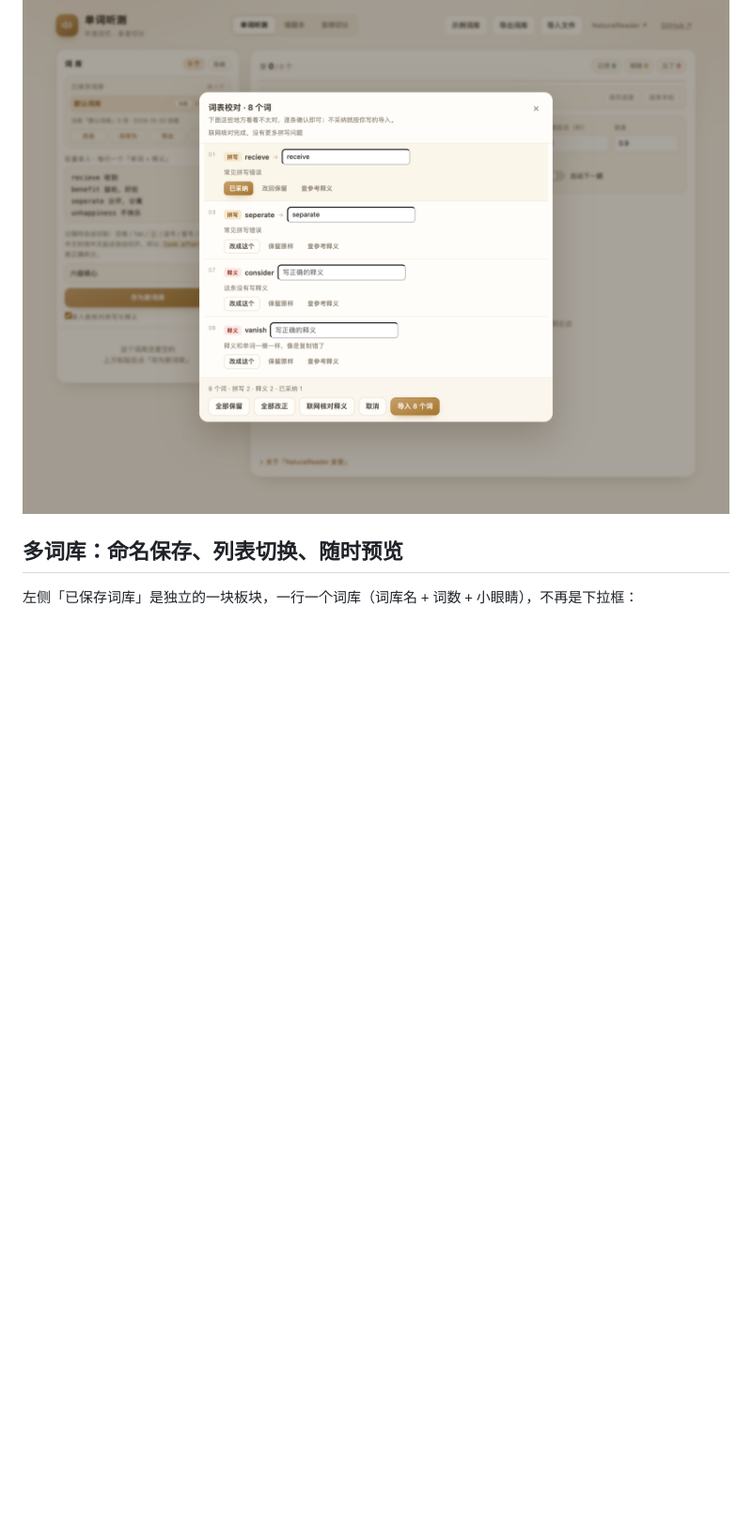
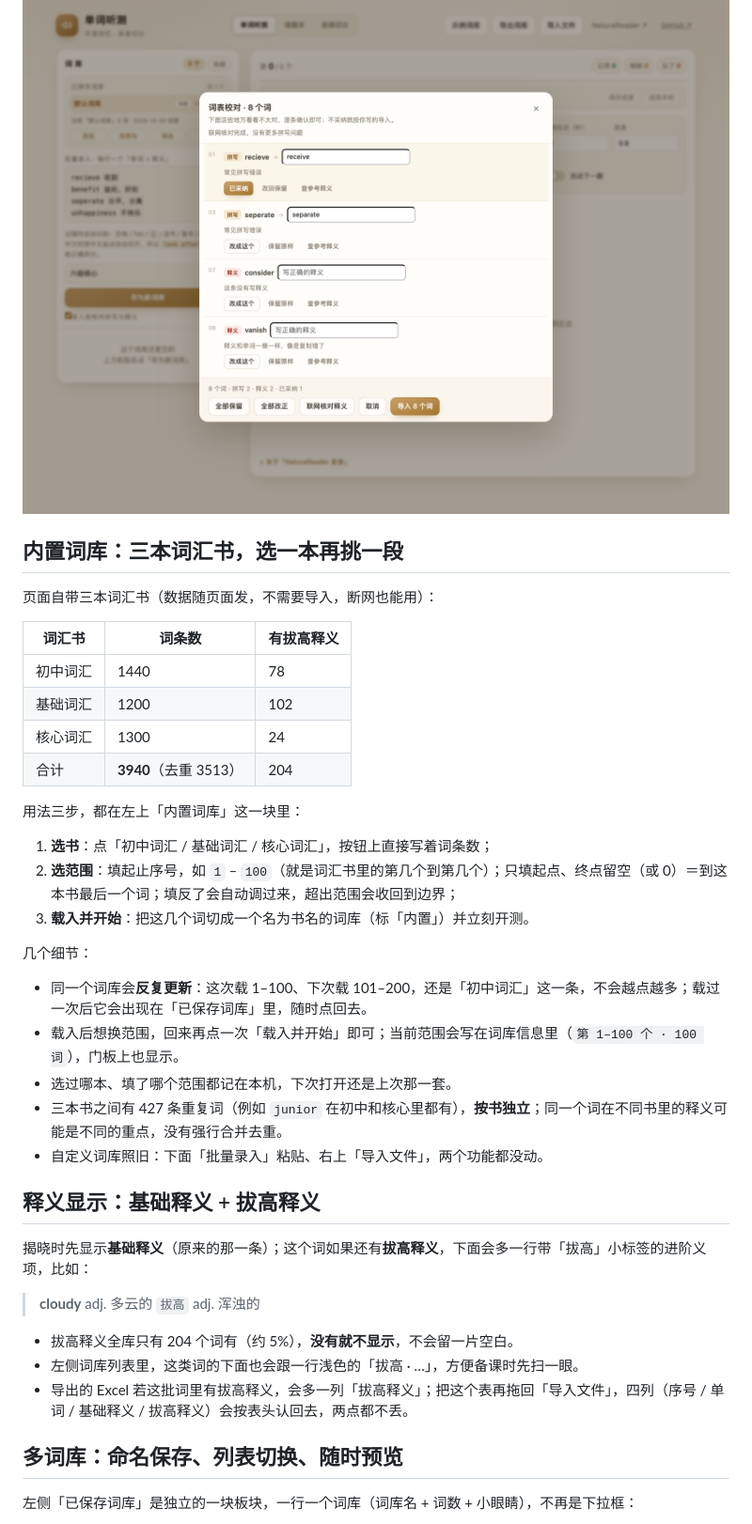
Before and after one commit to AprilPlatanus/word-listening, a Markdown page: README.md, the part around the change printed below. Shown: that part at 94% size. Rendered like a GitHub page; blank space fills up the shorter version.

```diff
--- a/README.md
+++ b/README.md
@@ -143,6 +145,43 @@
 
 ![词表校对](assets/audit.png)
 
+## 内置词库：三本词汇书，选一本再挑一段
+
+页面自带三本词汇书（数据随页面发，不需要导入，断网也能用）：
+
+| 词汇书 | 词条数 | 有拔高释义 |
+| --- | --- | --- |
+| 初中词汇 | 1440 | 78 |
+| 基础词汇 | 1200 | 102 |
+| 核心词汇 | 1300 | 24 |
+| 合计 | **3940**（去重 3513） | 204 |
+
+用法三步，都在左上「内置词库」这一块里：
+
+1. **选书**：点「初中词汇 / 基础词汇 / 核心词汇」，按钮上直接写着词条数；
+2. **选范围**：填起止序号，如 `1` – `100`（就是词汇书里的第几个到第几个）；只填起点、终点留空（或 0）＝到这本书最后一个词；填反了会自动调过来，超出范围会收回到边界；
+3. **载入并开始**：把这几个词切成一个名为书名的词库（标「内置」）并立刻开测。
+
+几个细节：
+
+- 同一个词库会**反复更新**：这次载 1–100、下次载 101–200，还是「初中词汇」这一条，不会越点越多；载过一次后它会出现在「已保存词库」里，随时点回去。
+- 载入后想换范围，回来再点一次「载入并开始」即可；当前范围会写在词库信息里（`第 1–100 个 · 100 词`），门板上也显示。
+- 选过哪本、填了哪个范围都记在本机，下次打开还是上次那一套。
+- 三本书之间有 427 条重复词（例如 `junior` 在初中和核心里都有），**按书独立**；同一个词在不同书里的释义可能是不同的重点，没有强行合并去重。
+- 自定义词库照旧：下面「批量录入」粘贴、右上「导入文件」，两个功能都没动。
+
+## 释义显示：基础释义 + 拔高释义
+
+揭晓时先显示**基础释义**（原来的那一条）；这个词如果还有**拔高释义**，下面会多一行带「拔高」小标签的进阶义项，比如：
+
+> **cloudy**
+> adj. 多云的
+> `拔高` adj. 浑浊的
+
+- 拔高释义全库只有 204 个词有（约 5%），**没有就不显示**，不会留一片空白。
+- 左侧词库列表里，这类词的下面也会跟一行浅色的「拔高 · …」，方便备课时先扫一眼。
+- 导出的 Excel 若这批词里有拔高释义，会多一列「拔高释义」；把这个表再拖回「导入文件」，四列（序号 / 单词 / 基础释义 / 拔高释义）会按表头认回去，两点都不丢。
+
 ## 多词库：命名保存、列表切换、随时预览
 
 左侧「已保存词库」是独立的一块板块，一行一个词库（词库名 + 词数 + 小眼睛），不再是下拉框：
```
Also changed, not shown: other parts of README.md (+8 -6 lines), assets/demo.png, assets/preview.png, 1 other file.
